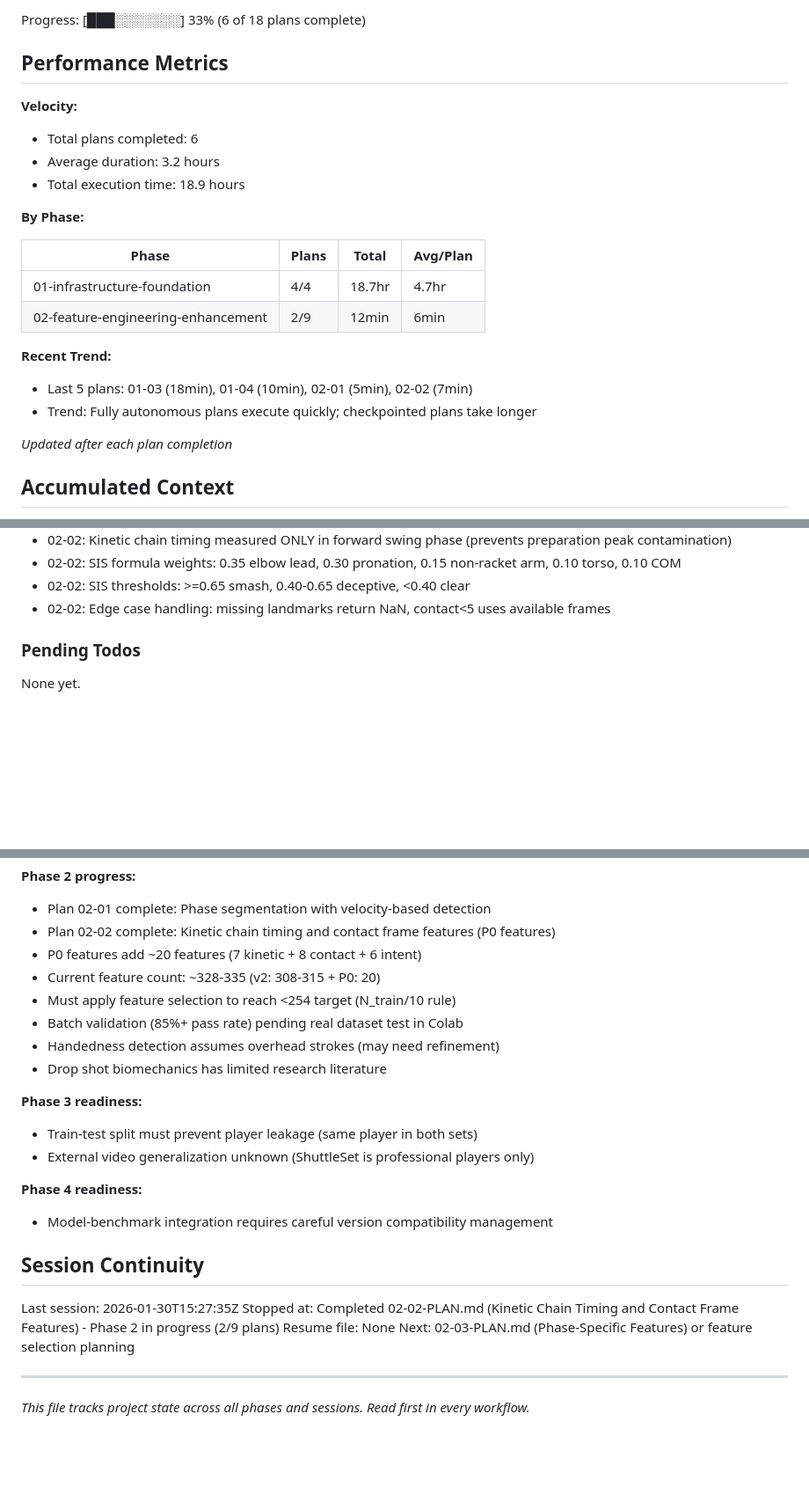
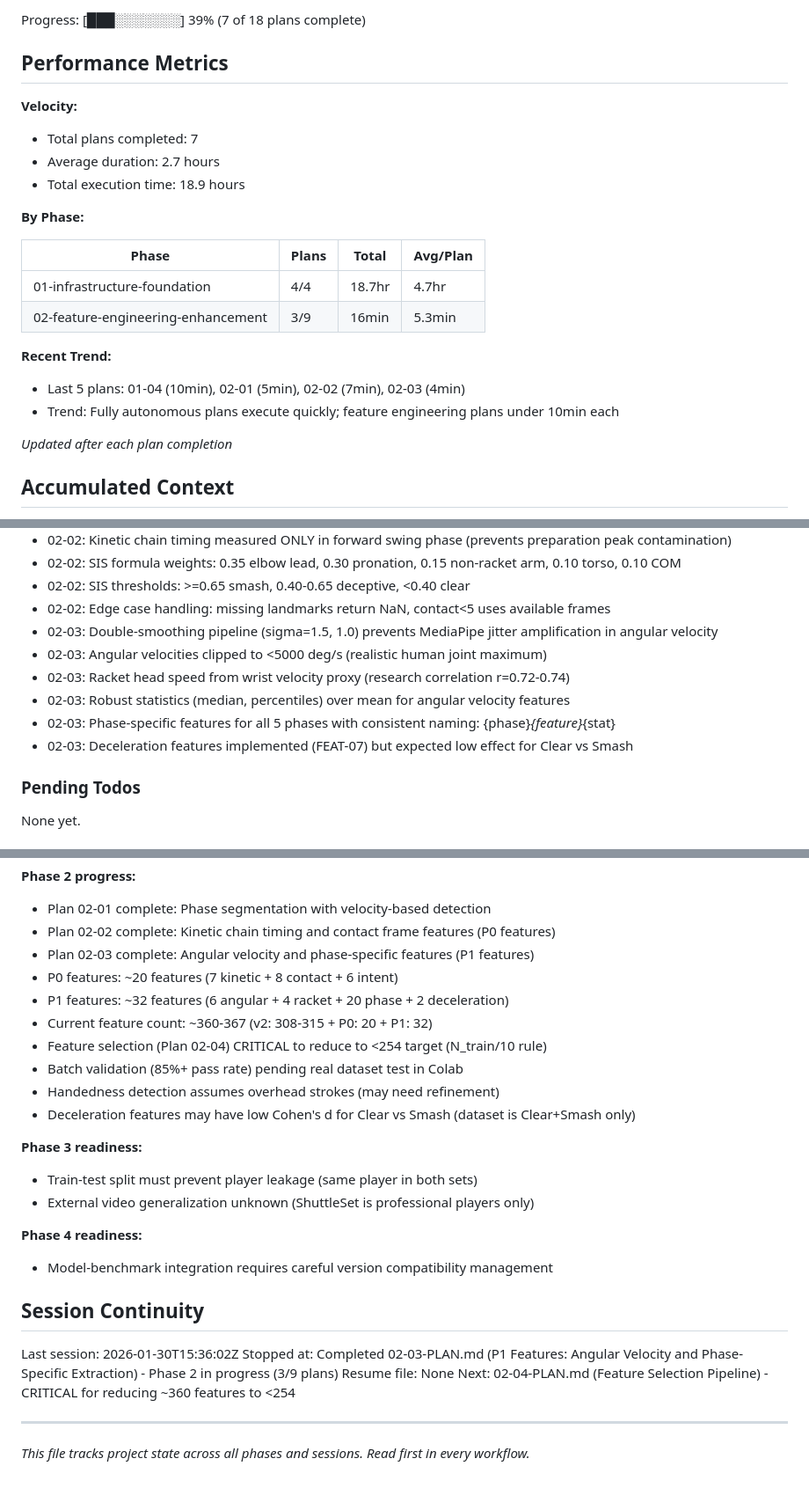
Before and after one commit to paulgk/iti123_v2, a Markdown page: .planning/STATE.md, 3 parts joined by grey strips. Shown at 88% size. Rendered like a GitHub page; blank space fills up the shorter version.

Commit message:
docs(02-03): complete P1 features plan
Tasks completed: 4/4
- Task 1-2: Angular velocity and racket speed features
- Task 3: Phase-specific feature extraction
- Task 4: P1 feature test suite

SUMMARY: .planning/phases/02-feature-engineering-enhancement/02-03-SUMMARY.md

```diff
--- a/.planning/STATE.md
+++ b/.planning/STATE.md
@@ -16,11 +16,11 @@ Last activity: 2026-01-30 - Completed 02-02-PLAN.md
 
-Progress: [███░░░░░░░] 33% (6 of 18 plans complete)
+Progress: [███░░░░░░░] 39% (7 of 18 plans complete)
 
 ## Performance Metrics
 
 **Velocity:**
-- Total plans completed: 6
-- Average duration: 3.2 hours
+- Total plans completed: 7
+- Average duration: 2.7 hours
 - Total execution time: 18.9 hours
 
 **By Phase:**
@@ -28,11 +28,11 @@ Progress: [███░░░░░░░] 33% (6 of 18 plans complete)
 | Phase | Plans | Total | Avg/Plan |
 |-------|-------|-------|----------|
 | 01-infrastructure-foundation | 4/4 | 18.7hr | 4.7hr |
-| 02-feature-engineering-enhancement | 2/9 | 12min | 6min |
+| 02-feature-engineering-enhancement | 3/9 | 16min | 5.3min |
 
 **Recent Trend:**
-- Last 5 plans: 01-03 (18min), 01-04 (10min), 02-01 (5min), 02-02 (7min)
-- Trend: Fully autonomous plans execute quickly; checkpointed plans take longer
+- Last 5 plans: 01-04 (10min), 02-01 (5min), 02-02 (7min), 02-03 (4min)
+- Trend: Fully autonomous plans execute quickly; feature engineering plans under 10min each
 
 *Updated after each plan completion*
 
@@ -68,6 +68,12 @@ Recent decisions affecting current work:
 - 02-02: SIS formula weights: 0.35 elbow lead, 0.30 pronation, 0.15 non-racket arm, 0.10 torso, 0.10 COM
 - 02-02: SIS thresholds: >=0.65 smash, 0.40-0.65 deceptive, <0.40 clear
 - 02-02: Edge case handling: missing landmarks return NaN, contact<5 uses available frames
+- 02-03: Double-smoothing pipeline (sigma=1.5, 1.0) prevents MediaPipe jitter amplification in angular velocity
+- 02-03: Angular velocities clipped to <5000 deg/s (realistic human joint maximum)
+- 02-03: Racket head speed from wrist velocity proxy (research correlation r=0.72-0.74)
+- 02-03: Robust statistics (median, percentiles) over mean for angular velocity features
+- 02-03: Phase-specific features for all 5 phases with consistent naming: {phase}_{feature}_{stat}
+- 02-03: Deceleration features implemented (FEAT-07) but expected low effect for Clear vs Smash
 
 ### Pending Todos
 
@@ -93,12 +99,14 @@ None yet.
 **Phase 2 progress:**
 - Plan 02-01 complete: Phase segmentation with velocity-based detection
 - Plan 02-02 complete: Kinetic chain timing and contact frame features (P0 features)
-- P0 features add ~20 features (7 kinetic + 8 contact + 6 intent)
-- Current feature count: ~328-335 (v2: 308-315 + P0: 20)
-- Must apply feature selection to reach <254 target (N_train/10 rule)
+- Plan 02-03 complete: Angular velocity and phase-specific features (P1 features)
+- P0 features: ~20 features (7 kinetic + 8 contact + 6 intent)
+- P1 features: ~32 features (6 angular + 4 racket + 20 phase + 2 deceleration)
+- Current feature count: ~360-367 (v2: 308-315 + P0: 20 + P1: 32)
+- Feature selection (Plan 02-04) CRITICAL to reduce to <254 target (N_train/10 rule)
 - Batch validation (85%+ pass rate) pending real dataset test in Colab
 - Handedness detection assumes overhead strokes (may need refinement)
-- Drop shot biomechanics has limited research literature
+- Deceleration features may have low Cohen's d for Clear vs Smash (dataset is Clear+Smash only)
 
 **Phase 3 readiness:**
 - Train-test split must prevent player leakage (same player in both sets)
@@ -109,10 +117,10 @@ None yet.
 
 ## Session Continuity
 
-Last session: 2026-01-30T15:27:35Z
-Stopped at: Completed 02-02-PLAN.md (Kinetic Chain Timing and Contact Frame Features) - Phase 2 in progress (2/9 plans)
+Last session: 2026-01-30T15:36:02Z
+Stopped at: Completed 02-03-PLAN.md (P1 Features: Angular Velocity and Phase-Specific Extraction) - Phase 2 in progress (3/9 plans)
 Resume file: None
-Next: 02-03-PLAN.md (Phase-Specific Features) or feature selection planning
+Next: 02-04-PLAN.md (Feature Selection Pipeline) - CRITICAL for reducing ~360 features to <254
 
 ---
 
```
Also changed, not shown: other parts of .planning/STATE.md (+2 -2 lines), 1 other file.
